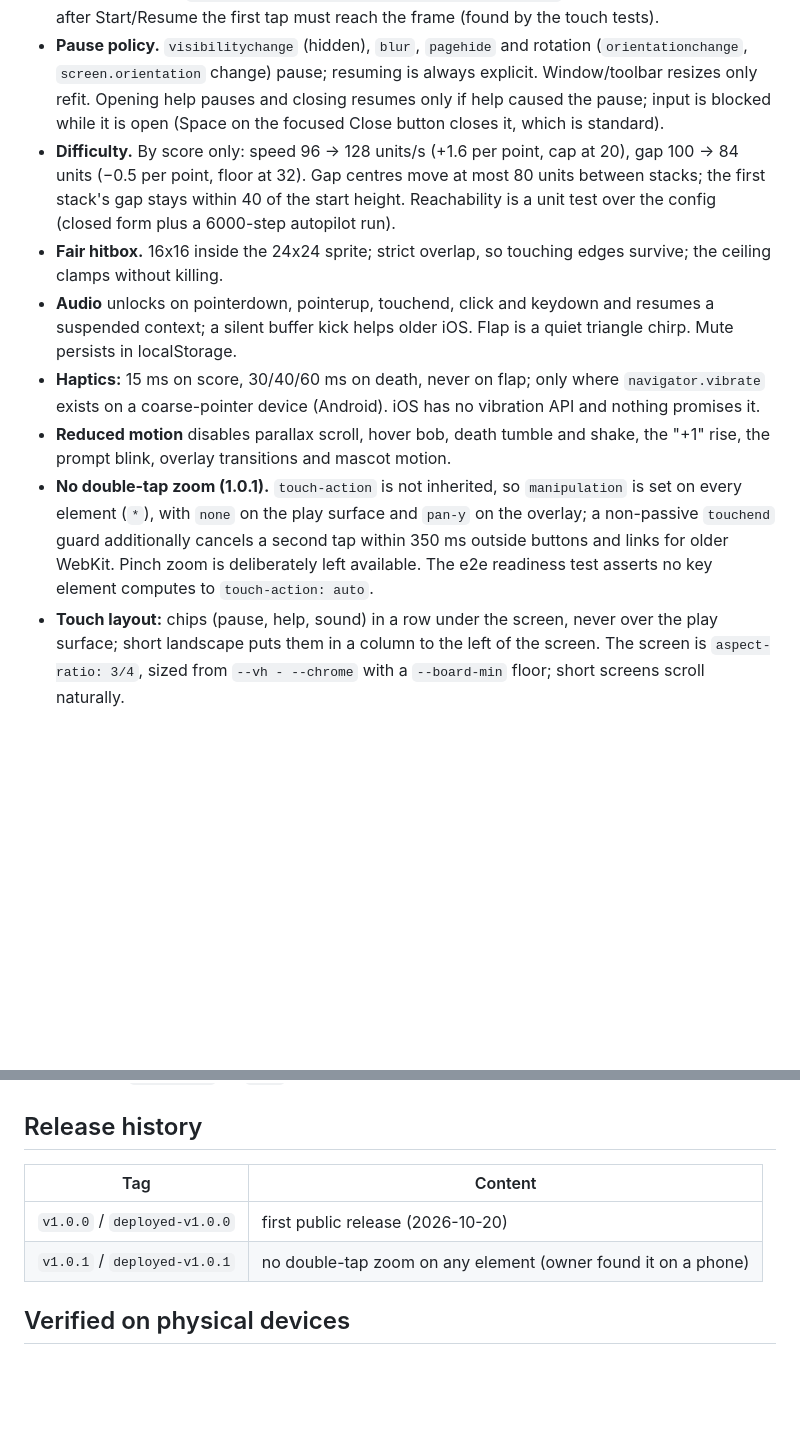
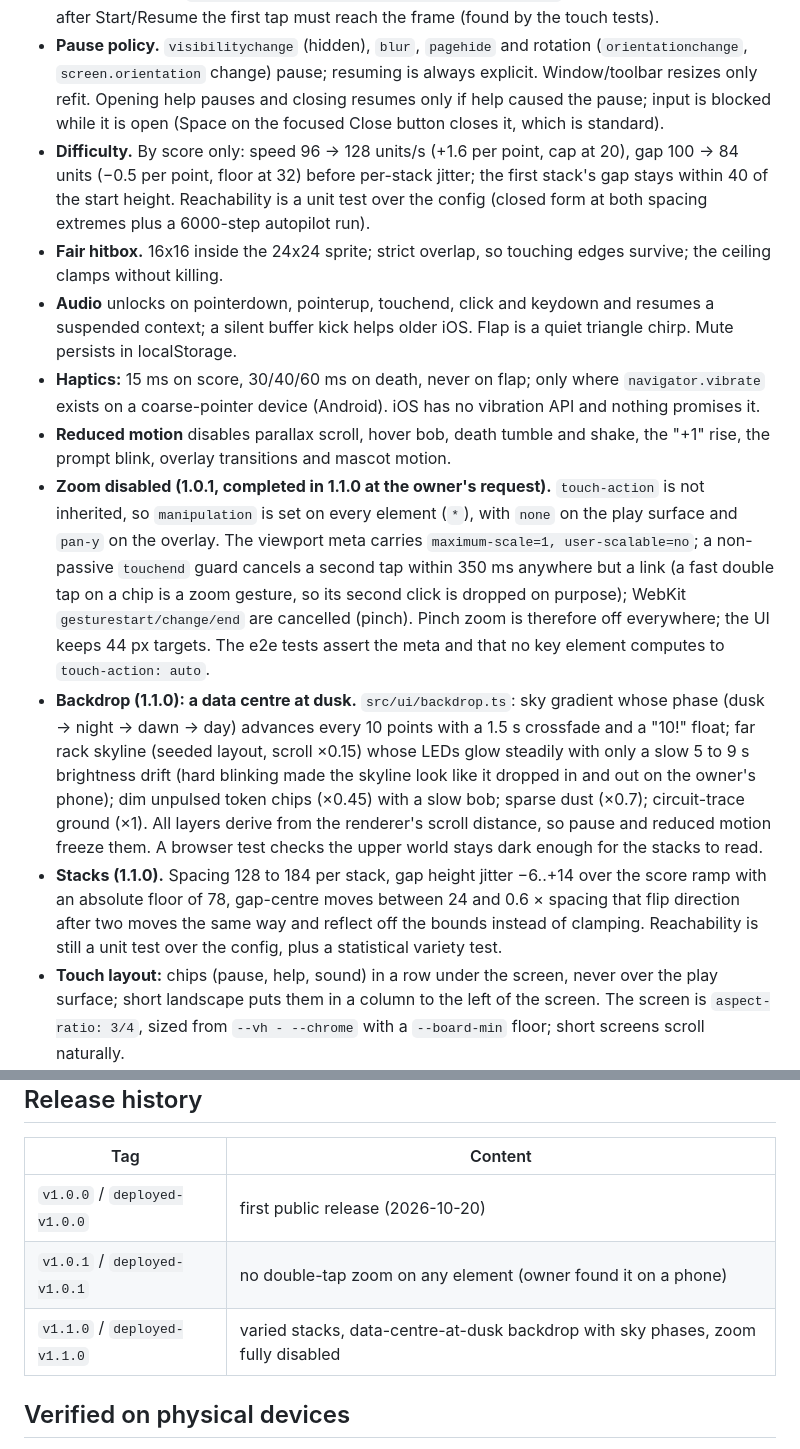
Before and after one commit to meridian-knight/claude-glide, a Markdown page: docs/PROJECT-CONTEXT.md, 2 parts joined by grey strips. Rendered like a GitHub page; blank space fills up the shorter version.

```diff
--- a/docs/PROJECT-CONTEXT.md
+++ b/docs/PROJECT-CONTEXT.md
@@ -62,12 +62,14 @@ tests/e2e      Playwright matrix, 14 projects (desktop, short desktop, five phon
 - **Restart lockout.** After a death the overlay opens after 450 ms and Restart/Enter are ignored for 600 ms (`RESTART_LOCKOUT_MS`), so a mash never restarts by accident. Restart lands in the hover.
 - **Closing overlay.** `.overlay:not(.is-open) { pointer-events: none }`: during the 200 ms fade after Start/Resume the first tap must reach the frame (found by the touch tests).
 - **Pause policy.** `visibilitychange` (hidden), `blur`, `pagehide` and rotation (`orientationchange`, `screen.orientation` change) pause; resuming is always explicit. Window/toolbar resizes only refit. Opening help pauses and closing resumes only if help caused the pause; input is blocked while it is open (Space on the focused Close button closes it, which is standard).
-- **Difficulty.** By score only: speed 96 → 128 units/s (+1.6 per point, cap at 20), gap 100 → 84 units (−0.5 per point, floor at 32). Gap centres move at most 80 units between stacks; the first stack's gap stays within 40 of the start height. Reachability is a unit test over the config (closed form plus a 6000-step autopilot run).
+- **Difficulty.** By score only: speed 96 → 128 units/s (+1.6 per point, cap at 20), gap 100 → 84 units (−0.5 per point, floor at 32) before per-stack jitter; the first stack's gap stays within 40 of the start height. Reachability is a unit test over the config (closed form at both spacing extremes plus a 6000-step autopilot run).
 - **Fair hitbox.** 16x16 inside the 24x24 sprite; strict overlap, so touching edges survive; the ceiling clamps without killing.
 - **Audio** unlocks on pointerdown, pointerup, touchend, click and keydown and resumes a suspended context; a silent buffer kick helps older iOS. Flap is a quiet triangle chirp. Mute persists in localStorage.
 - **Haptics:** 15 ms on score, 30/40/60 ms on death, never on flap; only where `navigator.vibrate` exists on a coarse-pointer device (Android). iOS has no vibration API and nothing promises it.
 - **Reduced motion** disables parallax scroll, hover bob, death tumble and shake, the "+1" rise, the prompt blink, overlay transitions and mascot motion.
-- **No double-tap zoom (1.0.1).** `touch-action` is not inherited, so `manipulation` is set on every element (`*`), with `none` on the play surface and `pan-y` on the overlay; a non-passive `touchend` guard additionally cancels a second tap within 350 ms outside buttons and links for older WebKit. Pinch zoom is deliberately left available. The e2e readiness test asserts no key element computes to `touch-action: auto`.
+- **Zoom disabled (1.0.1, completed in 1.1.0 at the owner's request).** `touch-action` is not inherited, so `manipulation` is set on every element (`*`), with `none` on the play surface and `pan-y` on the overlay. The viewport meta carries `maximum-scale=1, user-scalable=no`; a non-passive `touchend` guard cancels a second tap within 350 ms anywhere but a link (a fast double tap on a chip is a zoom gesture, so its second click is dropped on purpose); WebKit `gesturestart/change/end` are cancelled (pinch). Pinch zoom is therefore off everywhere; the UI keeps 44 px targets. The e2e tests assert the meta and that no key element computes to `touch-action: auto`.
+- **Backdrop (1.1.0): a data centre at dusk.** `src/ui/backdrop.ts`: sky gradient whose phase (dusk → night → dawn → day) advances every 10 points with a 1.5 s crossfade and a "10!" float; far rack skyline (seeded layout, scroll ×0.15) whose LEDs glow steadily with only a slow 5 to 9 s brightness drift (hard blinking made the skyline look like it dropped in and out on the owner's phone); dim unpulsed token chips (×0.45) with a slow bob; sparse dust (×0.7); circuit-trace ground (×1). All layers derive from the renderer's scroll distance, so pause and reduced motion freeze them. A browser test checks the upper world stays dark enough for the stacks to read.
+- **Stacks (1.1.0).** Spacing 128 to 184 per stack, gap height jitter −6..+14 over the score ramp with an absolute floor of 78, gap-centre moves between 24 and 0.6 × spacing that flip direction after two moves the same way and reflect off the bounds instead of clamping. Reachability is still a unit test over the config, plus a statistical variety test.
 - **Touch layout:** chips (pause, help, sound) in a row under the screen, never over the play surface; short landscape puts them in a column to the left of the screen. The screen is `aspect-ratio: 3/4`, sized from `--vh - --chrome` with a `--board-min` floor; short screens scroll naturally.
 
 ## Lineage (what came from Claude Swarm)
@@ -107,6 +109,7 @@ node scripts/audit-help.mjs            # help dialog fit across 6 viewports
 |---|---|
 | `v1.0.0` / `deployed-v1.0.0` | first public release (2026-10-20) |
 | `v1.0.1` / `deployed-v1.0.1` | no double-tap zoom on any element (owner found it on a phone) |
+| `v1.1.0` / `deployed-v1.1.0` | varied stacks, data-centre-at-dusk backdrop with sky phases, zoom fully disabled |
 
 ## Verified on physical devices
 
```
Also changed, not shown: other parts of docs/PROJECT-CONTEXT.md (+1 -1 lines), README.md (+2 -2 lines), docs/screenshot-desktop.png, docs/screenshot-mobile.png, 9 other files.
